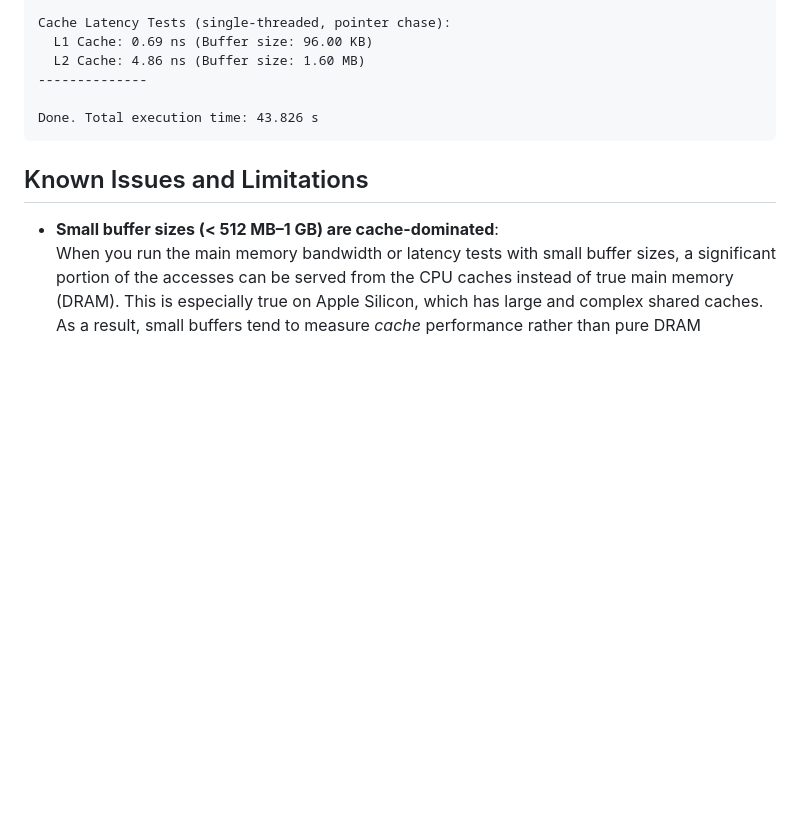
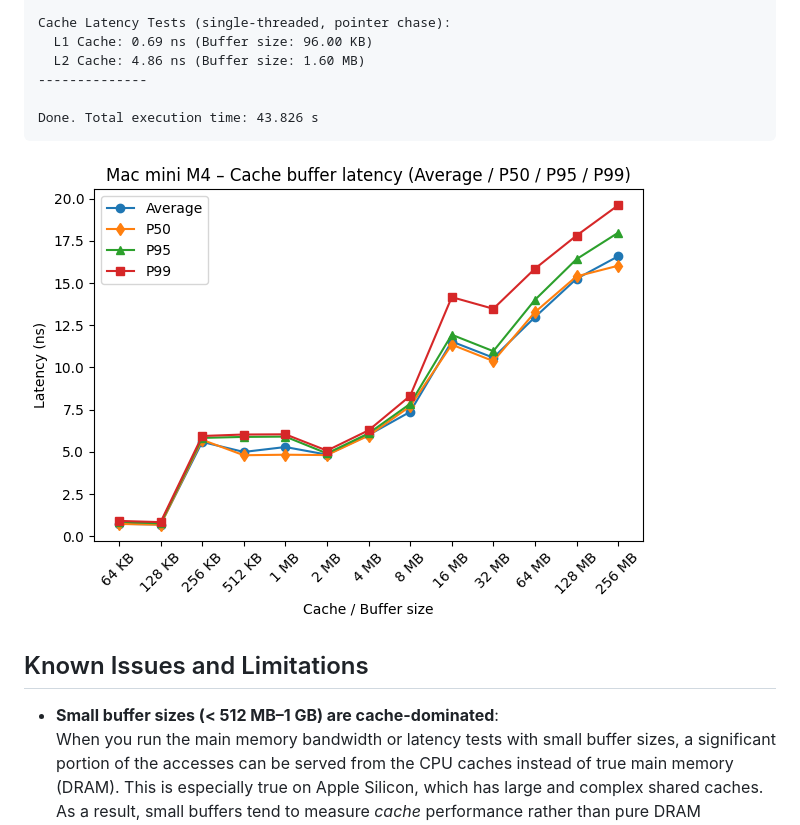
Before and after one commit to timoheimonen/macOS-memory-benchmark, a Markdown page: README.md, the part around the change. Rendered like a GitHub page; pictures changed too: pictures/MacMiniM4_cache_latency.png (added); blank space fills up the shorter version.

Commit message:
Added example data picture

````diff
--- a/README.md
+++ b/README.md
@@ -220,6 +220,8 @@ Cache Latency Tests (single-threaded, pointer chase):
 Done. Total execution time: 43.826 s
 ```
 
+![Mac Mini M4 Cache Latency from multiple JSON-files](pictures/MacMiniM4_cache_latency.png)
+
 ## Known Issues and Limitations
 
 * **Small buffer sizes (< 512 MB–1 GB) are cache-dominated**:
````
